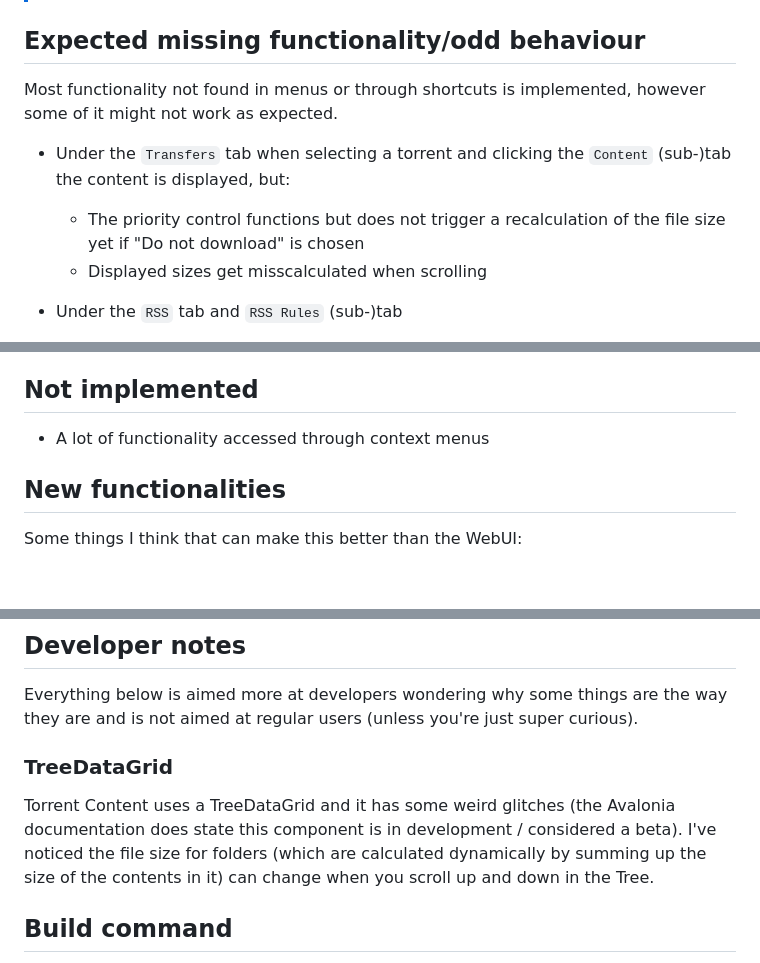
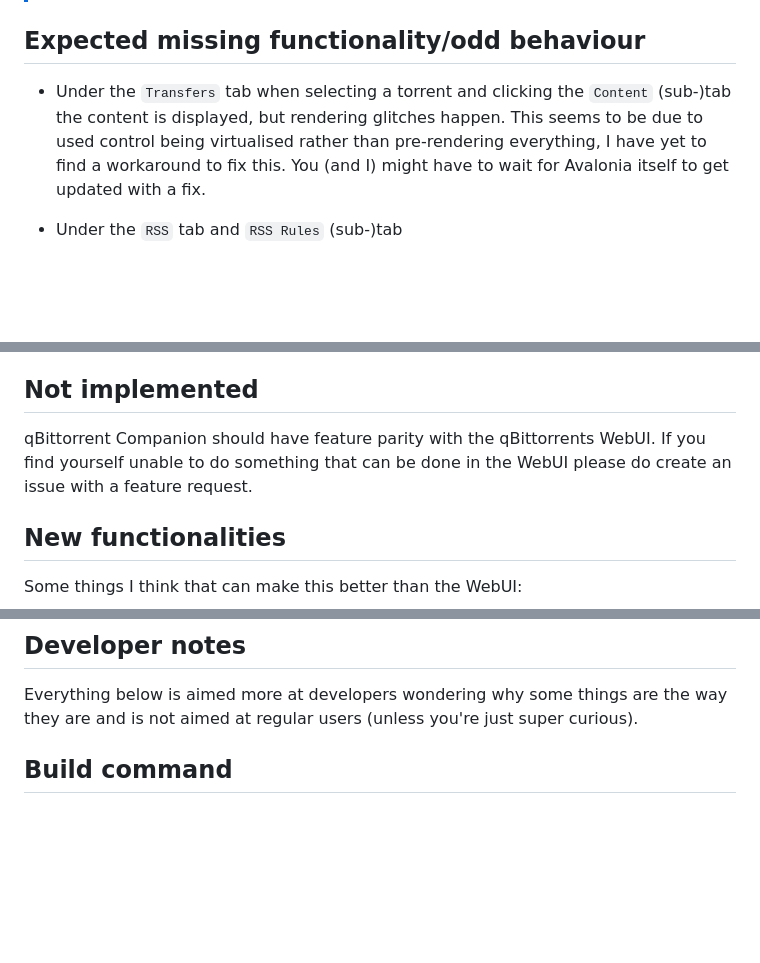
Before and after one commit to Axeia/qBittorrentCompanion, a Markdown page: README.MD, 3 parts joined by grey strips. Drawn GitHub-style; blank space fills up the shorter version.

Commit message:
Updated to reflect the latest changes in the program itself

```diff
--- a/README.MD
+++ b/README.MD
@@ -40,10 +40,8 @@ Unzip it to your desired location (no installer available yet).
 > Make sure your firewall if you're using one is forwarding the relevant port (8080 by default, but customizable in qBittorrents settings)
 
 ## Expected missing functionality/odd behaviour
-Most functionality not found in menus or through shortcuts is implemented, however some of it might not work as expected.
-* Under the `Transfers` tab when selecting a torrent and clicking the `Content` (sub-)tab the content is displayed, but:
-    * The priority control functions but does not trigger a recalculation of the file size yet if "Do not download" is chosen
-    * Displayed sizes get misscalculated when scrolling
+
+* Under the `Transfers` tab when selecting a torrent and clicking the `Content` (sub-)tab the content is displayed, but rendering glitches happen. This seems to be due to used control being virtualised rather than pre-rendering everything, I have yet to find a workaround to fix this. You (and I) might have to wait for Avalonia itself to get updated with a fix.
 * Under the `RSS` tab and `RSS Rules` (sub-)tab
 	* **Matches**<br/>
 	Regular expressions are applied although using C#'s logic rather than PERL as qBittorrent would use. This might get a work-around at some point if it proves problematic
@@ -56,7 +54,7 @@ Most functionality not found in menus or through shortcuts is implemented, howev
 
 
 ## Not implemented
-* A lot of functionality accessed through context menus
+qBittorrent Companion should have feature parity with the qBittorrents WebUI. If you find yourself unable to do something that can be done in the WebUI please do create an issue with a feature request.
 
 ## New functionalities
 Some things I think that can make this better than the WebUI:
@@ -77,8 +75,6 @@ Some things I think that can make this better than the WebUI:
 
 ## Developer notes
 Everything below is aimed more at developers wondering why some things are the way they are and is not aimed at regular users (unless you're just super curious).
-### TreeDataGrid
-Torrent Content uses a TreeDataGrid and it has some weird glitches (the Avalonia documentation does state this component is in development / considered a beta). I've noticed the file size for folders (which are calculated dynamically by summing up the size of the contents in it) can change when you scroll up and down in the Tree.
 
 ## Build command
 So far only Windows & Linux are supported - however Android support will likely be added some point. <br/>
```
